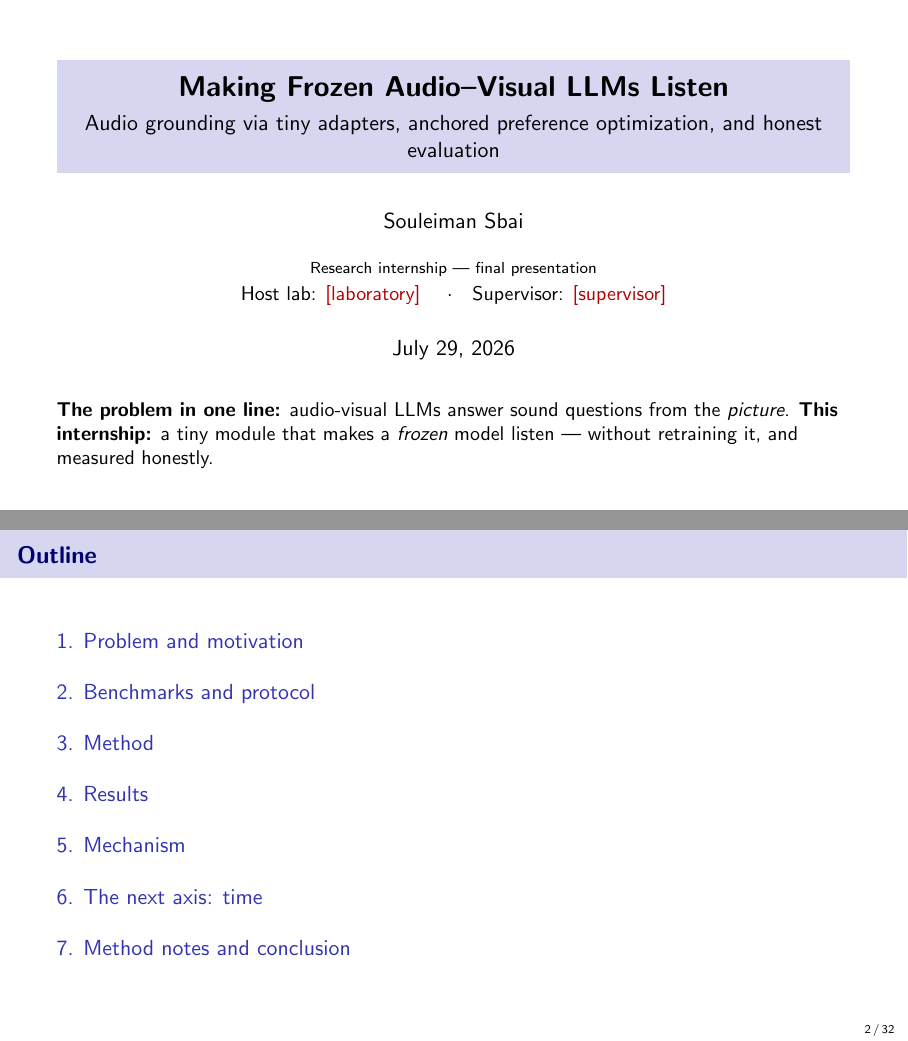
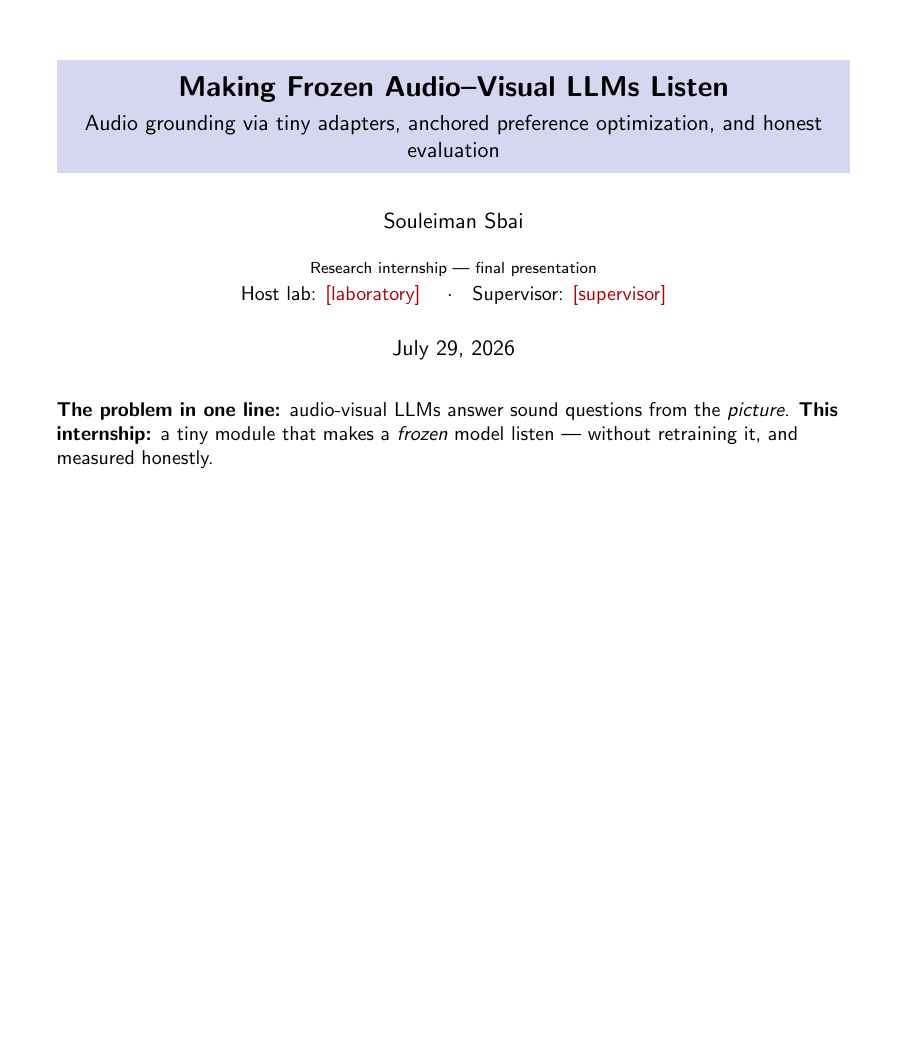
Before and after one commit to SouleimanS/RLVIB, LaTeX slides (paper/final.tex): pages 1 and 2 of 32 before the commit and page 1 of 31 after it, the two joined at a grey line, the shorter picture padded with empty space. Compiled offline with pdfLaTeX.

Commit message:
decks: drop \section + \tableofcontents (hyperref .out rerun loop)
The sections I added when regenerating these decks make the hyperref outline
file disagree with itself every pass, so tectonic reruns forever ('Rerunning TeX
because final.out changed') and never emits a PDF -- phd_talk.pdf has not built
since the sections went in. Content frames are untouched.

Co-Authored-By: Claude Opus 4.8 (1M context) <noreply@anthropic.com>
Claude-Session: https://claude.ai/code/session_01LvpeNErHx5Q2sNH31BSMfn

```diff
--- a/paper/final.tex
+++ b/paper/final.tex
@@ -17,7 +17,6 @@
 \setbeamertemplate{blocks}[rounded][shadow=false]
 \setbeamerfont{frametitle}{size=\large,series=\bfseries}
 \setbeamercolor{frametitle}{fg=blue!45!black}
-\setbeamertemplate{section in toc}[sections numbered]
 \usepackage{pgfplots}\pgfplotsset{compat=1.18}
 \usepackage{tikz}
 \usetikzlibrary{positioning,arrows.meta}
@@ -66,12 +65,7 @@ without retraining it, and measured honestly.
 \end{block}
 \end{frame}}
 
-\begin{frame}{Outline}
-\tableofcontents
-\end{frame}
-
 % ================================================================
-\section{Problem and motivation}
 % ================================================================
 
 \begin{frame}{What is an audio--visual LLM?}
@@ -163,7 +157,6 @@ with the baseline measured.
 \end{frame}
 
 % ================================================================
-\section{Benchmarks and protocol}
 % ================================================================
 
 \begin{frame}{Benchmark I --- AVHBench (the target)}
@@ -245,7 +238,6 @@ test set. Our first ``best'' checkpoint did not survive this.
 \end{frame}
 
 % ================================================================
-\section{Method}
 % ================================================================
 
 \begin{frame}{Background: the Variational Information Bottleneck}
@@ -448,7 +440,6 @@ an argument about the objective, not a measurement.}
 \end{frame}
 
 % ================================================================
-\section{Results}
 % ================================================================
 
 \begin{frame}{Main result (Qwen3-Omni, full benchmarks)}
@@ -565,7 +556,6 @@ within-noise hits. The gain is \textbf{where we trained it}, and the guards pric
 \end{frame}
 
 % ================================================================
-\section{Mechanism}
 % ================================================================
 
 \begin{frame}{Does the adapter make the model \emph{attend} to the evidence?}
@@ -692,7 +682,6 @@ $+5.8$ --- while training $<$0.5\% of the model and staying \textbf{reversible}.
 \end{frame}
 
 % ================================================================
-\section{The next axis: time}
 % ================================================================
 
 \begin{frame}{The model cannot tell \emph{when}}
@@ -756,7 +745,6 @@ about.
 \end{frame}
 
 % ================================================================
-\section{Method notes and conclusion}
 % ================================================================
 
 \begin{frame}{Ablation: does it matter \emph{where} the bottleneck sits?}
```
Also changed, not shown: paper/phd_talk.tex (+0 -11 lines).
